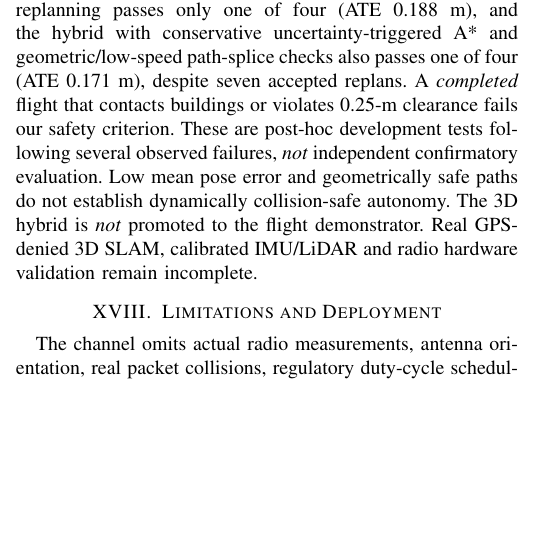
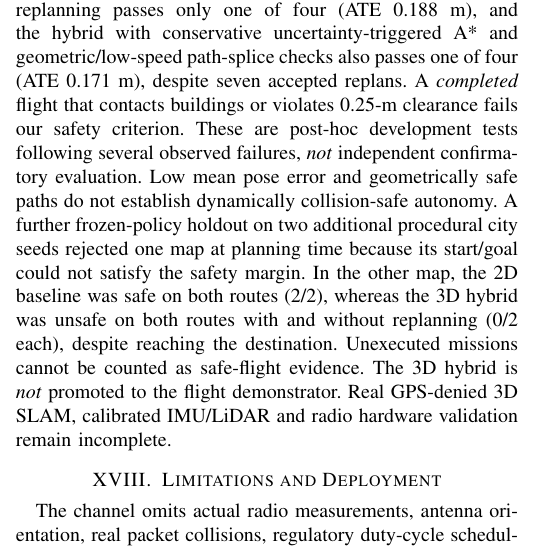
Before and after one commit to lalitkumar790/mars-lora, a LaTeX paper (paper/paper.tex): part of one column of page 6 of 7, cut so that both start at the same text, the shorter picture padded with empty space. Compiled offline with pdfLaTeX.

Commit message:
Add frozen independent-city 3D LiDAR/IMU holdout failure without counting infeasible city as safety success

```diff
--- a/paper/paper.tex
+++ b/paper/paper.tex
@@ -163,7 +163,7 @@ In 32 executed paired physical missions (two previously explored cities, two air
 \section{3D LiDAR--Inertial Fusion and Replanning Failure}
 We extended the map-known UAV simulator with 48 synthetic three-dimensional range rays (12 azimuths, four elevations), coarse-to-fine XYZ registration against static boxes, inertial position/velocity/yaw integration, and a heuristic uncertainty proxy that inflates clearance for online A* replanning. Unconstrained synthetic accelerometer-bias integration caused catastrophic divergence (V1, zero of four safe flights), and bounded inertial inputs alone still failed (V2, zero of four): 3D structural returns were often insufficient to correct pose. A revised hybrid added synthetic barometric height, horizontal optical-flow velocity, and planar-range fallback. None of these sensors are measured hardware or a covariance-consistent EKF; the map is perfectly known.
 
-The V5 matched experiment uses two new procedural city seeds, a 1.325-kg airframe, both planned routes, and a 30-s shared LiDAR blackout, for 12 native MuJoCo flights. The 2D map-aided baseline passes four of four safety gates (mean estimated-position ATE 0.127 m). The hybrid without replanning passes only one of four (ATE 0.188 m), and the hybrid with conservative uncertainty-triggered A* and geometric/low-speed path-splice checks also passes one of four (ATE 0.171 m), despite seven accepted replans. A \emph{completed} flight that contacts buildings or violates 0.25-m clearance fails our safety criterion. These are post-hoc development tests following several observed failures, \emph{not} independent confirmatory evaluation. Low mean pose error and geometrically safe paths do not establish dynamically collision-safe autonomy. The 3D hybrid is \emph{not} promoted to the flight demonstrator. Real GPS-denied 3D SLAM, calibrated IMU/LiDAR and radio hardware validation remain incomplete.
+The V5 matched experiment uses two new procedural city seeds, a 1.325-kg airframe, both planned routes, and a 30-s shared LiDAR blackout, for 12 native MuJoCo flights. The 2D map-aided baseline passes four of four safety gates (mean estimated-position ATE 0.127 m). The hybrid without replanning passes only one of four (ATE 0.188 m), and the hybrid with conservative uncertainty-triggered A* and geometric/low-speed path-splice checks also passes one of four (ATE 0.171 m), despite seven accepted replans. A \emph{completed} flight that contacts buildings or violates 0.25-m clearance fails our safety criterion. These are post-hoc development tests following several observed failures, \emph{not} independent confirmatory evaluation. Low mean pose error and geometrically safe paths do not establish dynamically collision-safe autonomy. A further frozen-policy holdout on two additional procedural city seeds rejected one map at planning time because its start/goal could not satisfy the safety margin. In the other map, the 2D baseline was safe on both routes (2/2), whereas the 3D hybrid was unsafe on both routes with and without replanning (0/2 each), despite reaching the destination. Unexecuted missions cannot be counted as safe-flight evidence. The 3D hybrid is \emph{not} promoted to the flight demonstrator. Real GPS-denied 3D SLAM, calibrated IMU/LiDAR and radio hardware validation remain incomplete.
 
 \section{Limitations and Deployment}
 The channel omits actual radio measurements, antenna orientation, real packet collisions, regulatory duty-cycle scheduling, and control-plane SF handshakes. The first radio baseline uses a kinematic route, while the later cross-layer tests replay independently executed MuJoCo flight traces. The new RF-aware A* planner is a map-known oracle; it does not solve GPS-denied mapping, real-time perception or control under localization uncertainty. A global slowdown is not predictive mobility adaptation. Accordingly, results are hypothesis-generating simulation outcomes, not field evidence. Future validation should compare link predictions against measured LoRa logs, replace ideal map inputs with uncertainty-aware onboard mapping, test varied urban scenes and randomized winds, and close the ROS 2 autonomy loop.
```
